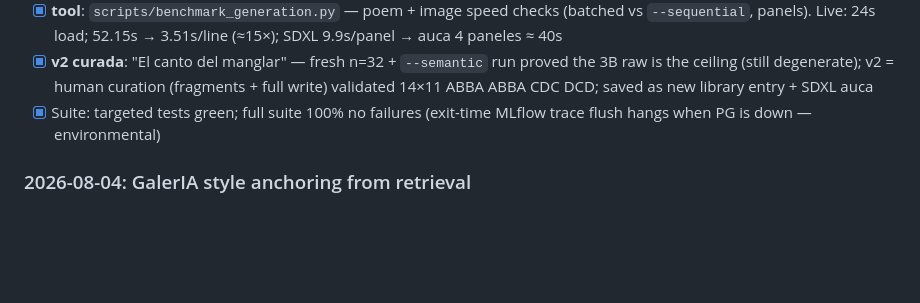
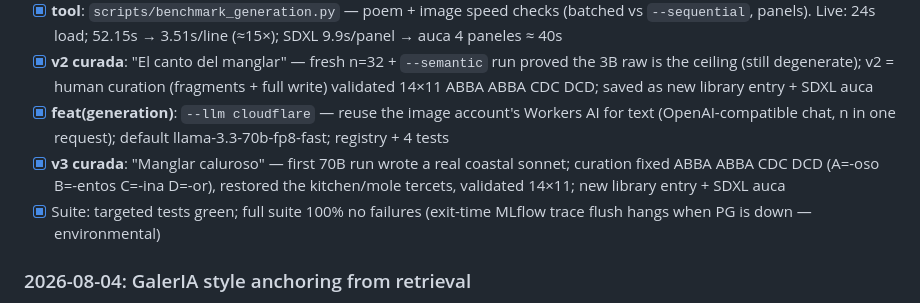
Before and after one commit to OomAngel/poesia, a Markdown page: memory-bank/tasks.md, the part around the change. GitHub-like rendering; blank space fills up the shorter version.

```diff
--- a/memory-bank/tasks.md
+++ b/memory-bank/tasks.md
@@ -62,6 +62,13 @@
       proved the 3B raw is the ceiling (still degenerate); v2 = human curation
       (fragments + full write) validated 14×11 ABBA ABBA CDC DCD; saved as new
       library entry + SDXL auca
+- [x] **feat(generation)**: `--llm cloudflare` — reuse the image account's
+      Workers AI for text (OpenAI-compatible chat, n in one request); default
+      llama-3.3-70b-fp8-fast; registry + 4 tests
+- [x] **v3 curada**: "Manglar caluroso" — first 70B run wrote a real coastal
+      sonnet; curation fixed ABBA ABBA CDC DCD (A=-oso B=-entos C=-ina D=-or),
+      restored the kitchen/mole tercets, validated 14×11; new library entry +
+      SDXL auca
 - [x] Suite: targeted tests green; full suite 100% no failures (exit-time MLflow
       trace flush hangs when PG is down — environmental)
 
```
Also changed, not shown: memory-bank/activeContext.md (+15 -0 lines).
